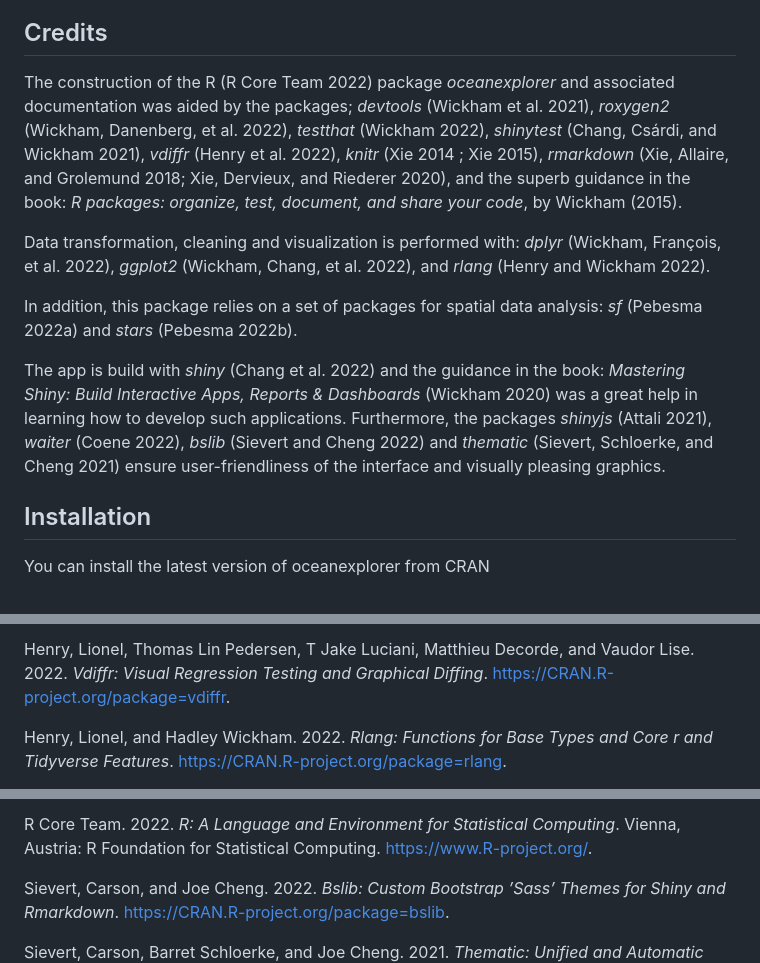
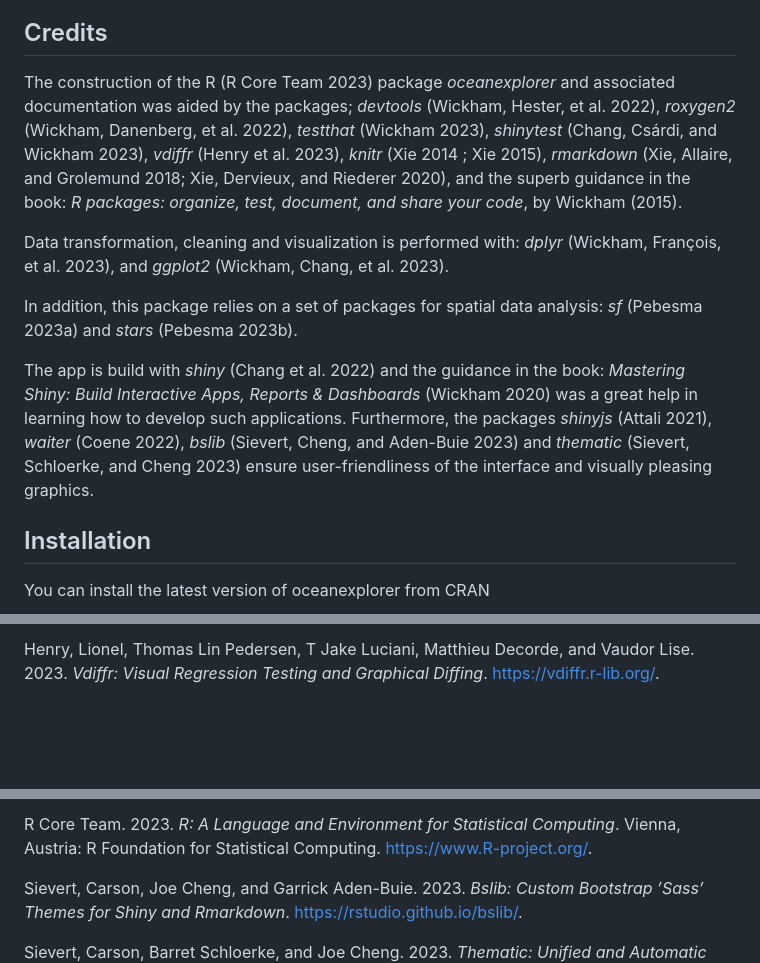
Before and after one commit to MartinSchobben/oceanexplorer, a Markdown page: README.md, 3 parts joined by grey strips. Drawn GitHub-style; blank space fills up the shorter version.

```diff
--- a/README.md
+++ b/README.md
@@ -37,29 +37,29 @@ awarded to Peter Bijl.
 
 ## Credits
 
-The construction of the R (R Core Team 2022) package *oceanexplorer* and
-associated documentation was aided by the packages; *devtools* (Wickham
-et al. 2021), *roxygen2* (Wickham, Danenberg, et al. 2022), *testthat*
-(Wickham 2022), *shinytest* (Chang, Csárdi, and Wickham 2021), *vdiffr*
-(Henry et al. 2022), *knitr* (Xie 2014 ; Xie 2015), *rmarkdown* (Xie,
-Allaire, and Grolemund 2018; Xie, Dervieux, and Riederer 2020), and the
-superb guidance in the book: *R packages: organize, test, document, and
-share your code*, by Wickham (2015).
+The construction of the R (R Core Team 2023) package *oceanexplorer* and
+associated documentation was aided by the packages; *devtools* (Wickham,
+Hester, et al. 2022), *roxygen2* (Wickham, Danenberg, et al. 2022),
+*testthat* (Wickham 2023), *shinytest* (Chang, Csárdi, and Wickham
+2023), *vdiffr* (Henry et al. 2023), *knitr* (Xie 2014 ; Xie 2015),
+*rmarkdown* (Xie, Allaire, and Grolemund 2018; Xie, Dervieux, and
+Riederer 2020), and the superb guidance in the book: *R packages:
+organize, test, document, and share your code*, by Wickham (2015).
 
 Data transformation, cleaning and visualization is performed with:
-*dplyr* (Wickham, François, et al. 2022), *ggplot2* (Wickham, Chang, et
-al. 2022), and *rlang* (Henry and Wickham 2022).
+*dplyr* (Wickham, François, et al. 2023), and *ggplot2* (Wickham, Chang,
+et al. 2023).
 
 In addition, this package relies on a set of packages for spatial data
-analysis: *sf* (Pebesma 2022a) and *stars* (Pebesma 2022b).
+analysis: *sf* (Pebesma 2023a) and *stars* (Pebesma 2023b).
 
 The app is build with *shiny* (Chang et al. 2022) and the guidance in
 the book: *Mastering Shiny: Build Interactive Apps, Reports &
 Dashboards* (Wickham 2020) was a great help in learning how to develop
 such applications. Furthermore, the packages *shinyjs* (Attali 2021),
-*waiter* (Coene 2022), *bslib* (Sievert and Cheng 2022) and *thematic*
-(Sievert, Schloerke, and Cheng 2021) ensure user-friendliness of the
-interface and visually pleasing graphics.
+*waiter* (Coene 2022), *bslib* (Sievert, Cheng, and Aden-Buie 2023) and
+*thematic* (Sievert, Schloerke, and Cheng 2023) ensure user-friendliness
+of the interface and visually pleasing graphics.
 
 ## Installation
 
@@ -179,16 +179,8 @@ Coene, John. 2022. *Waiter: Loading Screen for Shiny*.
 <div id="ref-vdiffr" class="csl-entry">
 
 Henry, Lionel, Thomas Lin Pedersen, T Jake Luciani, Matthieu Decorde,
-and Vaudor Lise. 2022. *Vdiffr: Visual Regression Testing and Graphical
-Diffing*. <https://CRAN.R-project.org/package=vdiffr>.
-
-</div>
-
-<div id="ref-rlang" class="csl-entry">
-
-Henry, Lionel, and Hadley Wickham. 2022. *Rlang: Functions for Base
-Types and Core r and Tidyverse Features*.
-<https://CRAN.R-project.org/package=rlang>.
+and Vaudor Lise. 2023. *Vdiffr: Visual Regression Testing and Graphical
+Diffing*. <https://vdiffr.r-lib.org/>.
 
 </div>
 
@@ -208,7 +200,7 @@ Cubes*. <https://CRAN.R-project.org/package=stars>.
 
 <div id="ref-rversion" class="csl-entry">
 
-R Core Team. 2022. *R: A Language and Environment for Statistical
+R Core Team. 2023. *R: A Language and Environment for Statistical
 Computing*. Vienna, Austria: R Foundation for Statistical Computing.
 <https://www.R-project.org/>.
 
@@ -216,13 +208,13 @@ Computing*. Vienna, Austria: R Foundation for Statistical Computing.
 
 <div id="ref-bslib" class="csl-entry">
 
-Sievert, Carson, and Joe Cheng. 2022. *Bslib: Custom Bootstrap ’Sass’
-Themes for Shiny and Rmarkdown*.
-<https://CRAN.R-project.org/package=bslib>.
+Sievert, Carson, Joe Cheng, and Garrick Aden-Buie. 2023. *Bslib: Custom
+Bootstrap ’Sass’ Themes for Shiny and Rmarkdown*.
+<https://rstudio.github.io/bslib/>.
 
 </div>
 
 <div id="ref-thematic" class="csl-entry">
 
-Sievert, Carson, Barret Schloerke, and Joe Cheng. 2021. *Thematic:
+Sievert, Carson, Barret Schloerke, and Joe Cheng. 2023. *Thematic:
 Unified and Automatic Theming of Ggplot2, Lattice, and Base r Graphics*.
```
Also changed, not shown: other parts of README.md (+20 -21 lines), NEWS.md (+4 -1 lines), vignettes/NOAA_plot1.png, vignettes/NOAA_plot2.png, 11 other files.
